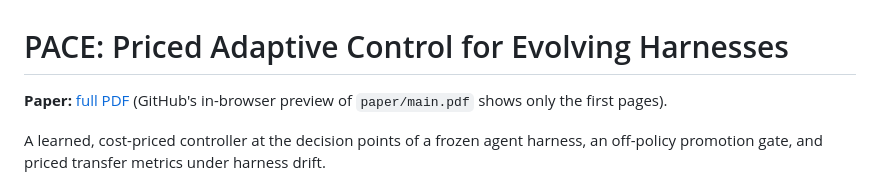
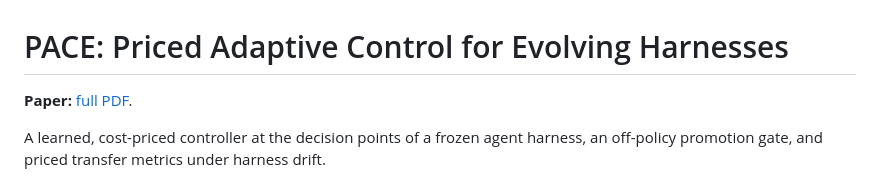
Before and after one commit to nvdm59/PACE-Harness, a Markdown page: README.md, the part around the change. GitHub-like rendering.

Commit message:
README: drop the preview note

```diff
--- a/README.md
+++ b/README.md
@@ -1,6 +1,6 @@
 # PACE: Priced Adaptive Control for Evolving Harnesses
 
-**Paper:** [full PDF](https://github.com/nvdm59/PACE-Harness/raw/main/paper/main.pdf) (GitHub's in-browser preview of `paper/main.pdf` shows only the first pages).
+**Paper:** [full PDF](https://github.com/nvdm59/PACE-Harness/raw/main/paper/main.pdf).
 
 A learned, cost-priced controller at the decision points of a frozen agent harness, an off-policy promotion gate, and priced transfer metrics under harness drift.
 
```
